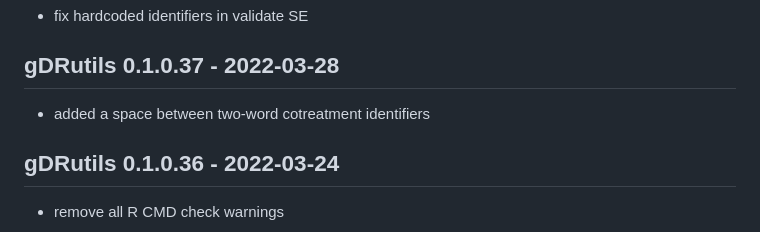
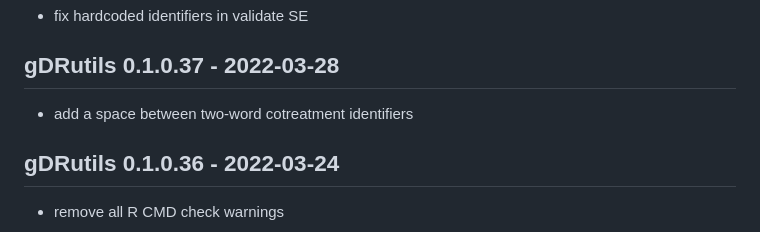
Before and after one commit to gdrplatform/gDRutils, a Markdown page: NEWS.md, the part around the change. GitHub-like rendering.

Commit message:
Update NEWS.md
Co-authored-by: j-smola <31825957+j-smola@users.noreply.github.com>

```diff
--- a/NEWS.md
+++ b/NEWS.md
@@ -247,7 +247,7 @@
 * fix hardcoded identifiers in validate SE
 
 ## gDRutils 0.1.0.37 - 2022-03-28
-* added a space between two-word cotreatment identifiers
+* add a space between two-word cotreatment identifiers
 
 ## gDRutils 0.1.0.36 - 2022-03-24
 * remove all R CMD check warnings
```
